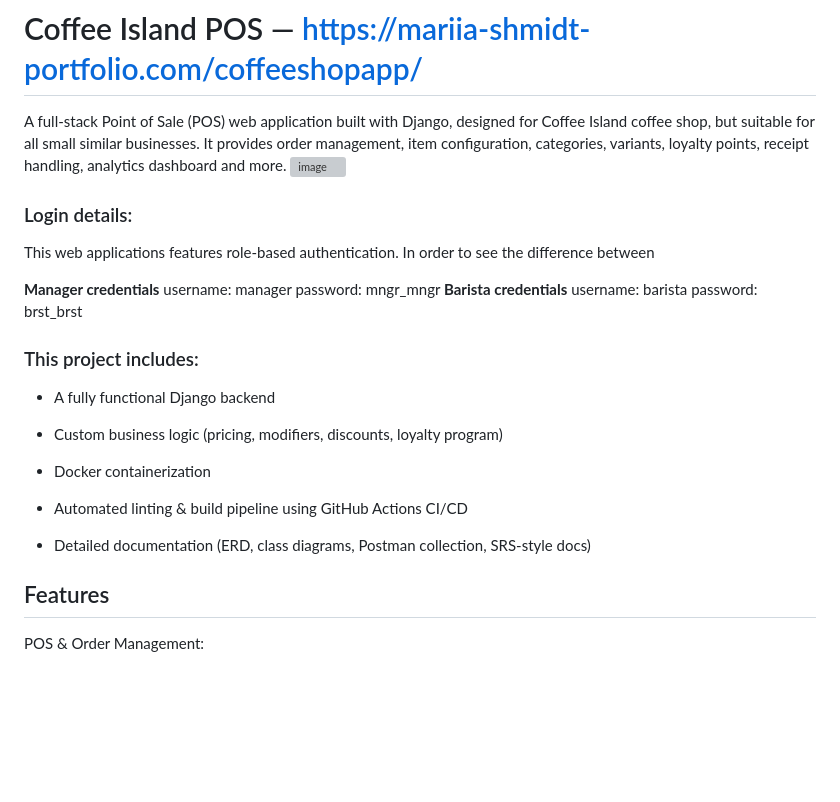
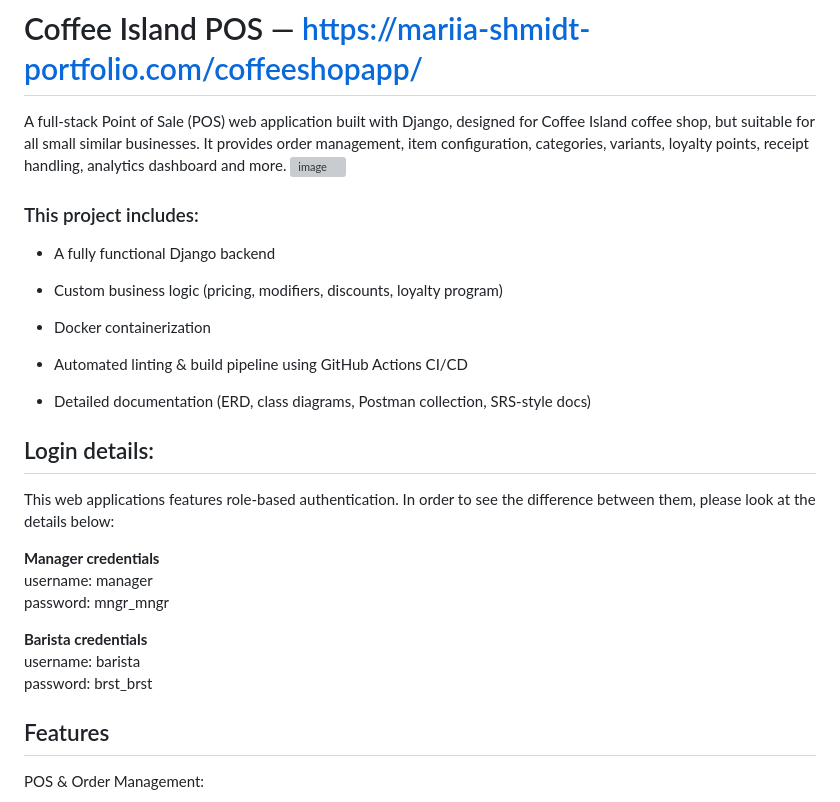
Before and after one commit to markshmidt/coffee-shop-app, a Markdown page: README.md, the part around the change. Drawn GitHub-style; blank space fills up the shorter version; grey boxes are pictures that could not be loaded.

Commit message:
Update login details formatting in README
Reformatted login details section for clarity and added backslashes for line breaks.

```diff
--- a/README.md
+++ b/README.md
@@ -3,16 +3,6 @@
 A full-stack Point of Sale (POS) web application built with Django, designed for Coffee Island coffee shop, but suitable for all small similar businesses.
 It provides order management, item configuration, categories, variants, loyalty points, receipt handling, analytics dashboard and more.
 <img width="1918" height="1066" alt="image" src="https://github.com/user-attachments/assets/4aeb74d8-ee8e-4b8a-b3b8-9efa16b136c2" />
-
-### Login details:
-This web applications features role-based authentication. In order to see the difference between
-
-**Manager credentials**
-username: manager
-password: mngr_mngr
-**Barista credentials**
-username: barista
-password: brst_brst
 
 ### This project includes:
 
@@ -25,6 +15,18 @@ password: brst_brst
 - Automated linting & build pipeline using GitHub Actions CI/CD
 
 - Detailed documentation (ERD, class diagrams, Postman collection, SRS-style docs)
+
+
+## Login details:
+This web applications features role-based authentication. In order to see the difference between them, please look at the details below:
+
+**Manager credentials**\
+username: manager\
+password: mngr_mngr
+
+**Barista credentials**\
+username: barista\
+password: brst_brst
 
 ## Features
 POS & Order Management:
```
